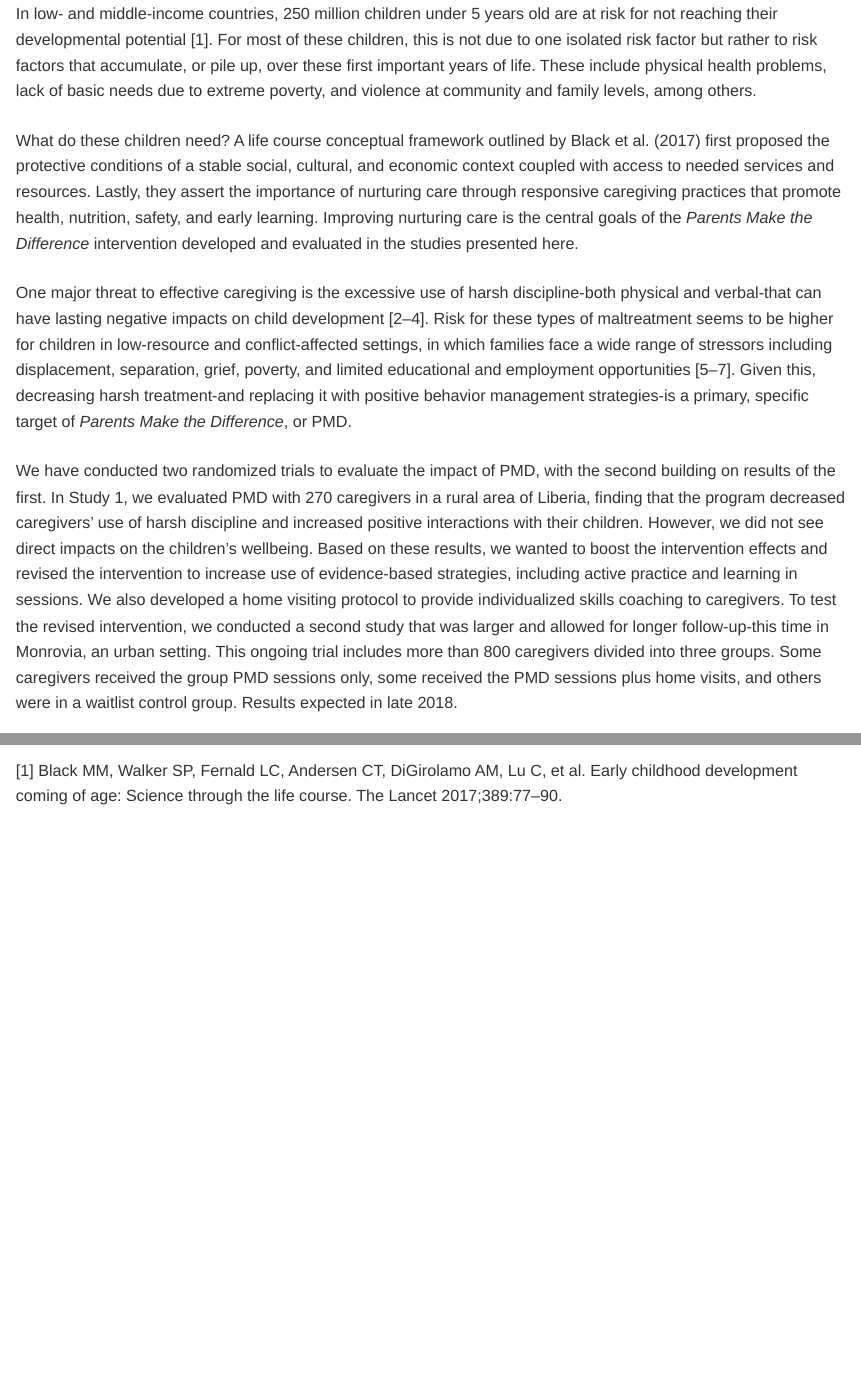
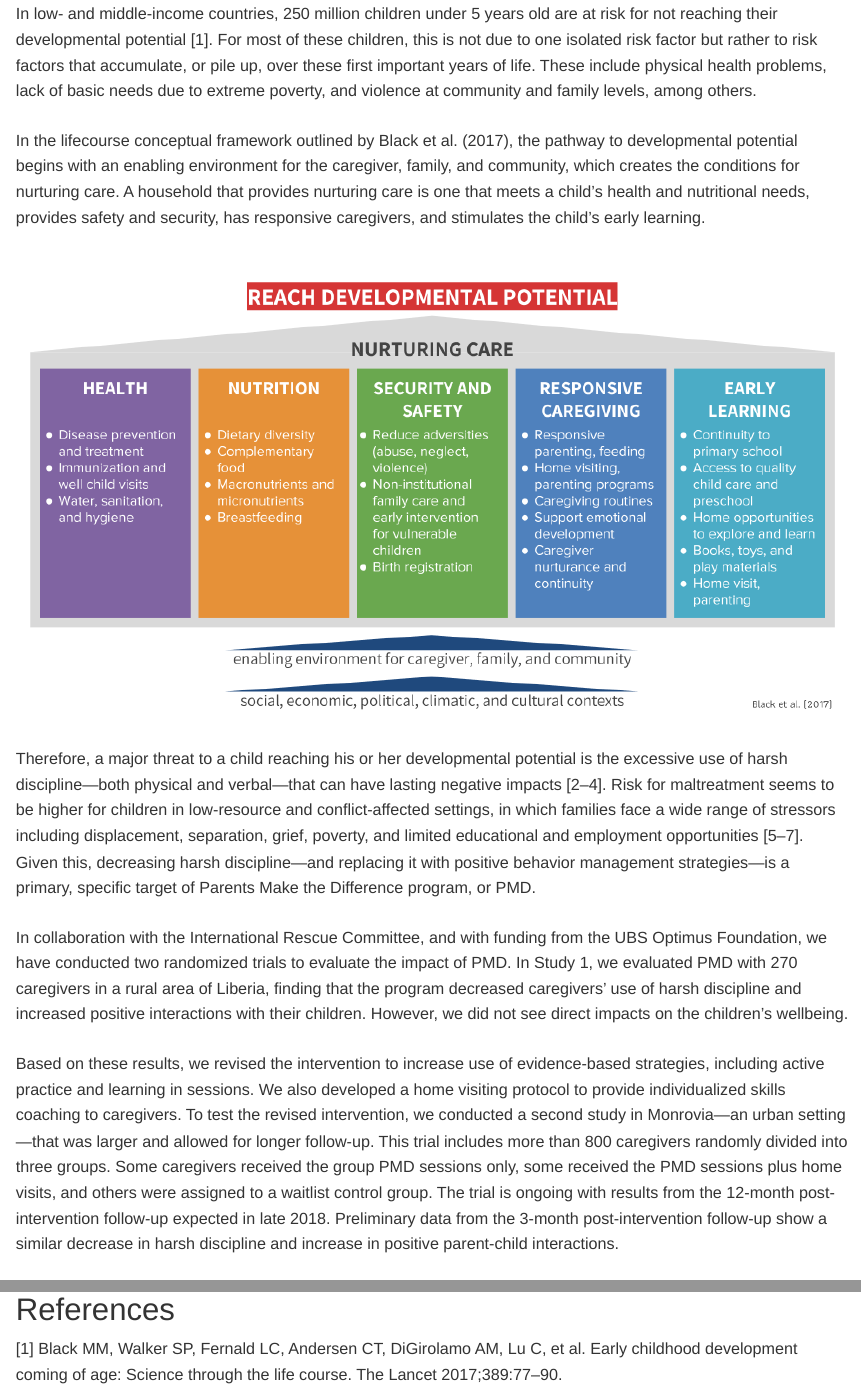
Before and after one commit to ericpgreen/pmd, an R Markdown document (overview.Rmd): the page in a window 1100 px wide, from 340 px down, and a second part further down, joined at a grey line. The pictures show the output file overview.html that the author committed with the source, opened offline; library style sheets and scripts come from the installed R packages.

Commit message:
New overview to match brief

```diff
--- a/overview.Rmd
+++ b/overview.Rmd
@@ -12,12 +12,16 @@ csl: vancouver.csl
 
 * * *
 
-In low- and middle-income countries, 250 million children under 5 years old are at risk for not reaching their developmental potential [@black:2017]. For most of these children, this is not due to one isolated risk factor but rather to risk factors that accumulate, or pile up, over these first important years of life. These include physical health problems, lack of basic needs due to extreme poverty, and violence at community and family levels, among  others.
+In low- and middle-income countries, 250 million children under 5 years old are at risk for not reaching their developmental potential [@black:2017]. For most of these children, this is not due to one isolated risk factor but rather to risk factors that accumulate, or pile up, over these first important years of life. These include physical health problems, lack of basic needs due to extreme poverty, and violence at community and family levels, among others.
 
-What do these children need? A life course conceptual framework outlined by Black et al. (2017) first proposed the protective conditions of a stable social, cultural, and economic context coupled with access to needed services and resources. Lastly, they assert the importance of nurturing care through responsive caregiving practices that promote health, nutrition, safety, and early learning. Improving nurturing care is the central goals of the *Parents Make the Difference* intervention developed and evaluated in the studies presented here.
+In the lifecourse conceptual framework outlined by Black et al. (2017), the pathway to developmental potential begins with an enabling environment for the caregiver, family, and community, which creates the conditions for nurturing care. A household that provides nurturing care is one that meets a child's health and nutritional needs, provides safety and security, has responsive caregivers, and stimulates the child's early learning.
 
-One major threat to effective caregiving is the excessive use of harsh discipline-both physical and verbal-that can have lasting negative impacts on child development [@cowell:2015;@walker:2011;@repetti:2002]. Risk for these types of maltreatment seems to be higher for children in low-resource and conflict-affected settings, in which families face a wide range of stressors including displacement, separation, grief, poverty, and limited educational and employment opportunities [@borba:2016; @Mels:2010; @Reed:2012]. Given this, decreasing harsh treatment-and replacing it with positive behavior management strategies-is a primary, specific target of *Parents Make the Difference*, or PMD.
+![](data and replication files/resources/diagram.png)
 
-We have conducted two randomized trials to evaluate the impact of PMD, with the second building on results of the first. In Study 1, we evaluated PMD with 270 caregivers in a rural area of Liberia, finding that the program decreased caregivers' use of harsh discipline and increased positive interactions with their children. However, we did not see direct impacts on the children's wellbeing. Based on these results, we wanted to boost the intervention effects and revised the intervention to increase use of evidence-based strategies, including active practice and learning in sessions. We also developed a home visiting protocol to provide individualized skills coaching to caregivers. To test the revised intervention, we conducted a second study that was larger and allowed for longer follow-up-this time in Monrovia, an urban setting. This ongoing trial includes more than 800 caregivers divided into three groups. Some caregivers received the group PMD sessions only, some received the PMD sessions plus home visits, and others were in a waitlist control group. Results expected in late 2018.
+Therefore, a major threat to a child reaching his or her developmental potential is the excessive use of harsh discipline—both physical and verbal—that can have lasting negative impacts [@cowell:2015;@walker:2011;@repetti:2002]. Risk for maltreatment seems to be higher for children in low-resource and conflict-affected settings, in which families face a wide range of stressors including displacement, separation, grief, poverty, and limited educational and employment opportunities [@borba:2016; @Mels:2010; @Reed:2012]. Given this, decreasing harsh discipline—and replacing it with positive behavior management strategies—is a primary, specific target of Parents Make the Difference program, or PMD.
+
+In collaboration with the International Rescue Committee, and with funding from the UBS Optimus Foundation, we have conducted two randomized trials to evaluate the impact of PMD. In Study 1, we evaluated PMD with 270 caregivers in a rural area of Liberia, finding that the program decreased caregivers’ use of harsh discipline and increased positive interactions with their children. However, we did not see direct impacts on the children’s wellbeing.
+
+Based on these results, we revised the intervention to increase use of evidence-based strategies, including active practice and learning in sessions. We also developed a home visiting protocol to provide individualized skills coaching to caregivers. To test the revised intervention, we conducted a second study in Monrovia—an urban setting—that was larger and allowed for longer follow-up. This trial includes more than 800 caregivers randomly divided into three groups. Some caregivers received the group PMD sessions only, some received the PMD sessions plus home visits, and others were assigned to a waitlist control group. The trial is ongoing with results from the 12-month post-intervention follow-up expected in late 2018. Preliminary data from the 3-month post-intervention follow-up show a similar decrease in harsh discipline and increase in positive parent-child interactions.
 
 # References
```
Also changed, not shown: data and replication files/resources/diagram.png (added), overview.html.
